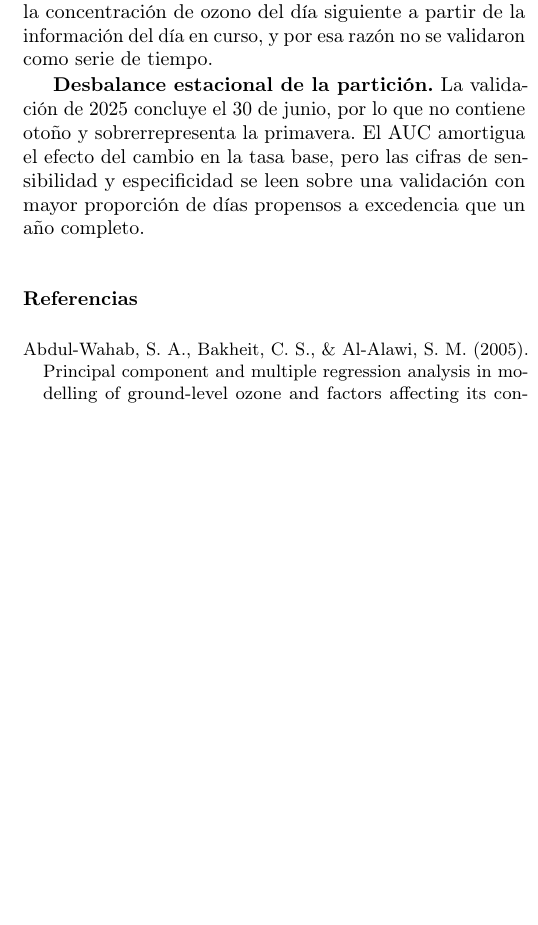
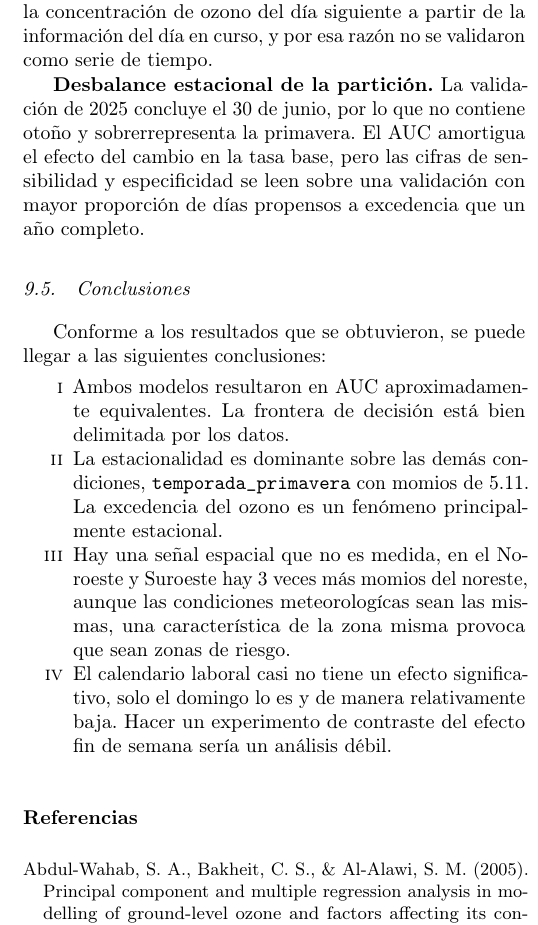
Before and after one commit to Lunaaaalj/MA2003B.102.07, a LaTeX paper (reports/main.tex, which reads reports/secciones/regresion_logistica.tex): part of one column of page 18 of 18, cut so that both start at the same text, the shorter picture padded with empty space. Compiled offline with pdfLaTeX.

Commit message:
docs: agregar conclusiones de la regresion logistica al reporte
Se incorpora una subseccion de conclusiones al final de la seccion de regresion logistica, con los cuatro hallazgos que cierran el analisis: la equivalencia practica del AUC entre ambos modelos, el caracter predominantemente estacional de la excedencia de ozono (momios de 5.11 para primavera), la señal espacial no medida del Noroeste y Suroeste frente al Noreste, y el efecto marginal del calendario laboral, limitado al domingo.

```diff
--- a/reports/secciones/regresion_logistica.tex
+++ b/reports/secciones/regresion_logistica.tex
@@ -175,3 +175,14 @@ Esta coincidencia es el resultado relevante de la comparación. La heterocedasti
 \textbf{Alcance explicativo.} Los predictores corresponden al mismo día que la variable respuesta. Los modelos describen qué condiciones acompañan a una excedencia; no anticipan la concentración de ozono del día siguiente a partir de la información del día en curso, y por esa razón no se validaron como serie de tiempo.
 
 \textbf{Desbalance estacional de la partición.} La validación de 2025 concluye el 30 de junio, por lo que no contiene otoño y sobrerrepresenta la primavera. El AUC amortigua el efecto del cambio en la tasa base, pero las cifras de sensibilidad y especificidad se leen sobre una validación con mayor proporción de días propensos a excedencia que un año completo.
+
+\subsection{Conclusiones}
+
+Conforme a los resultados que se obtuvieron, se puede llegar a las siguientes conclusiones:
+
+\begin{enumerate}[label=\roman*]
+  \item Ambos modelos resultaron en AUC aproximadamente equivalentes. La frontera de decisión está bien delimitada por los datos.
+  \item La estacionalidad es dominante sobre las demás condiciones, \texttt{temporada\_primavera} con momios de 5.11. La excedencia del ozono es un fenómeno principalmente estacional.
+  \item Hay una señal espacial que no es medida, en el Noroeste y Suroeste hay 3 veces más momios del noreste, aunque las condiciones meteorologícas sean las mismas, una característica de la zona misma provoca que sean zonas de riesgo.
+  \item El calendario laboral casi no tiene un efecto significativo, solo el domingo lo es y de manera relativamente baja. Hacer un experimento de contraste del efecto fin de semana sería un análisis débil.
+\end{enumerate}
```
